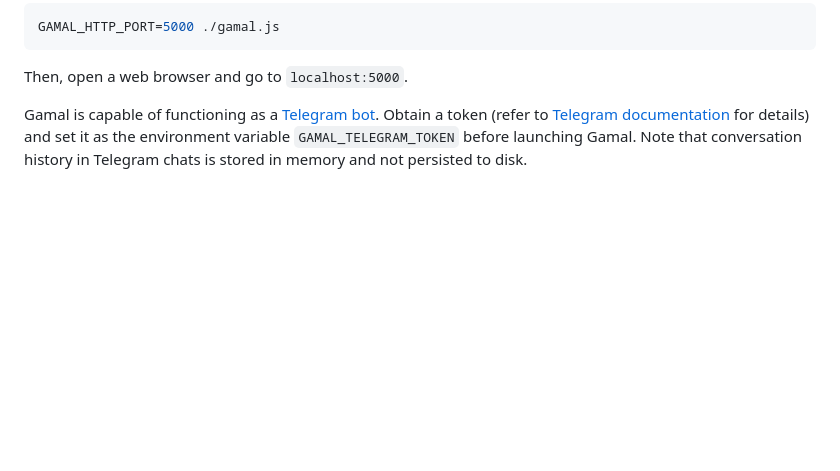
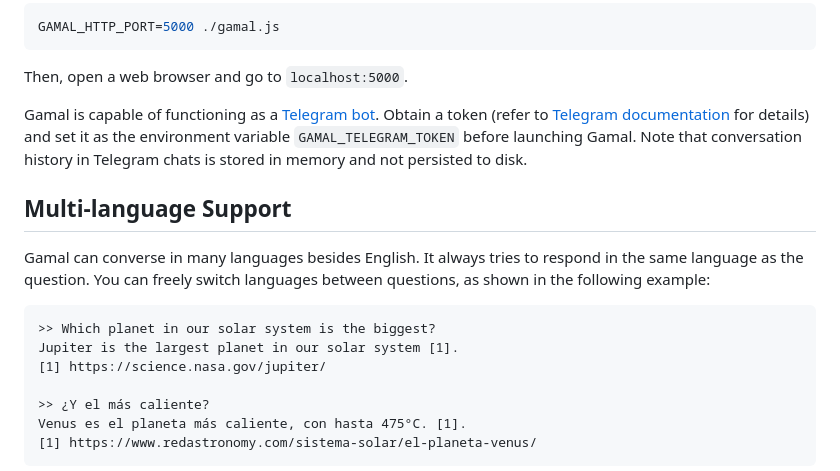
Before and after one commit to ariya/gamal, a Markdown page: README.md, the part around one of its changes. GitHub-like rendering; blank space fills up the shorter version.

Commit message:
README: on multi-language support

````diff
--- a/README.md
+++ b/README.md
@@ -36,3 +27,18 @@ GAMAL_HTTP_PORT=5000 ./gamal.js
 Then, open a web browser and go to `localhost:5000`.
 
 Gamal is capable of functioning as a [Telegram bot](https://core.telegram.org/bots). Obtain a token (refer to [Telegram documentation](https://core.telegram.org/bots/tutorial#obtain-your-bot-token) for details) and set it as the environment variable `GAMAL_TELEGRAM_TOKEN` before launching Gamal. Note that conversation history in Telegram chats is stored in memory and not persisted to disk.
+
+## Multi-language Support
+
+Gamal can converse in many languages besides English. It always tries to respond in the same language as the question. You can freely switch languages between questions, as shown in the following example:
+
+```
+>> Which planet in our solar system is the biggest?
+Jupiter is the largest planet in our solar system [1].
+[1] https://science.nasa.gov/jupiter/
+
+>> ¿Y el más caliente?
+Venus es el planeta más caliente, con hasta 475°C. [1].
+[1] https://www.redastronomy.com/sistema-solar/el-planeta-venus/
+```
+
````
Also changed, not shown: other parts of README.md (+8 -9 lines).
